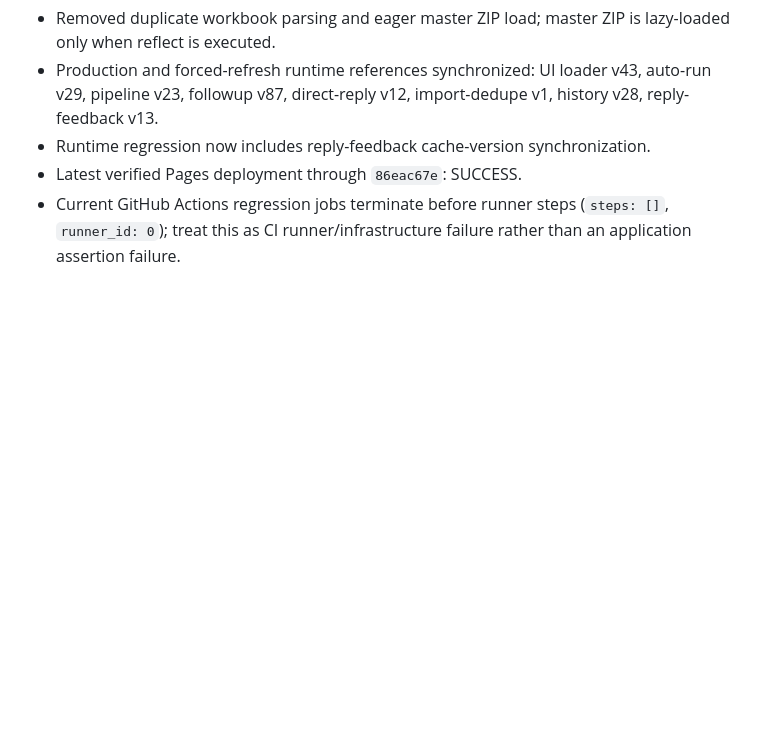
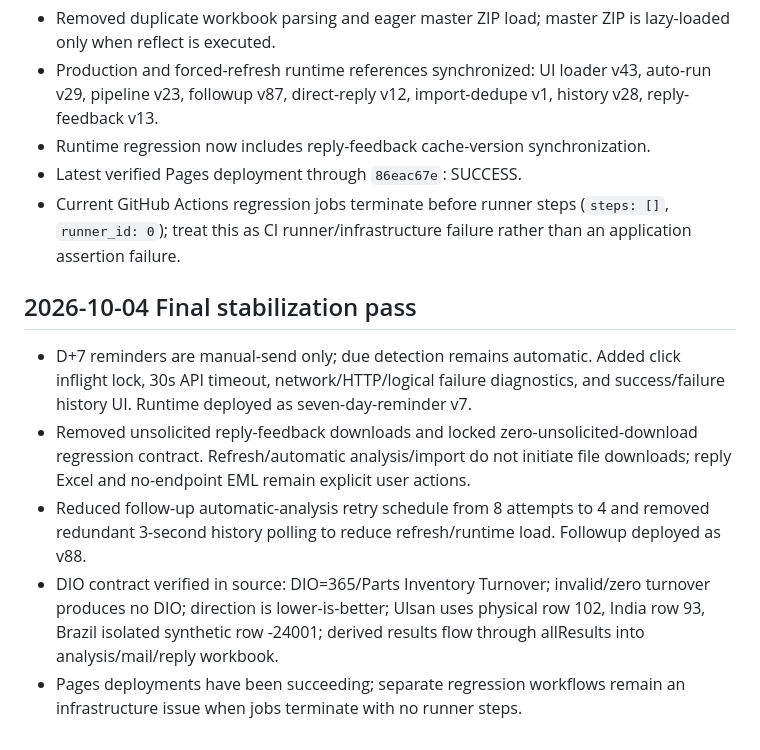
Before and after one commit to hastom79-hue/hd-24, a Markdown page: CODING_LOG.md, the part around the change. Drawn GitHub-style; blank space fills up the shorter version.

Commit message:
docs: finalize October stabilization record

```diff
--- a/CODING_LOG.md
+++ b/CODING_LOG.md
@@ -62,3 +62,10 @@
 - Runtime regression now includes reply-feedback cache-version synchronization.
 - Latest verified Pages deployment through `86eac67e`: SUCCESS.
 - Current GitHub Actions regression jobs terminate before runner steps (`steps: []`, `runner_id: 0`); treat this as CI runner/infrastructure failure rather than an application assertion failure.
+
+## 2026-10-04 Final stabilization pass
+- D+7 reminders are manual-send only; due detection remains automatic. Added click inflight lock, 30s API timeout, network/HTTP/logical failure diagnostics, and success/failure history UI. Runtime deployed as seven-day-reminder v7.
+- Removed unsolicited reply-feedback downloads and locked zero-unsolicited-download regression contract. Refresh/automatic analysis/import do not initiate file downloads; reply Excel and no-endpoint EML remain explicit user actions.
+- Reduced follow-up automatic-analysis retry schedule from 8 attempts to 4 and removed redundant 3-second history polling to reduce refresh/runtime load. Followup deployed as v88.
+- DIO contract verified in source: DIO=365/Parts Inventory Turnover; invalid/zero turnover produces no DIO; direction is lower-is-better; Ulsan uses physical row 102, India row 93, Brazil isolated synthetic row -24001; derived results flow through allResults into analysis/mail/reply workbook.
+- Pages deployments have been succeeding; separate regression workflows remain an infrastructure issue when jobs terminate with no runner steps.
```
